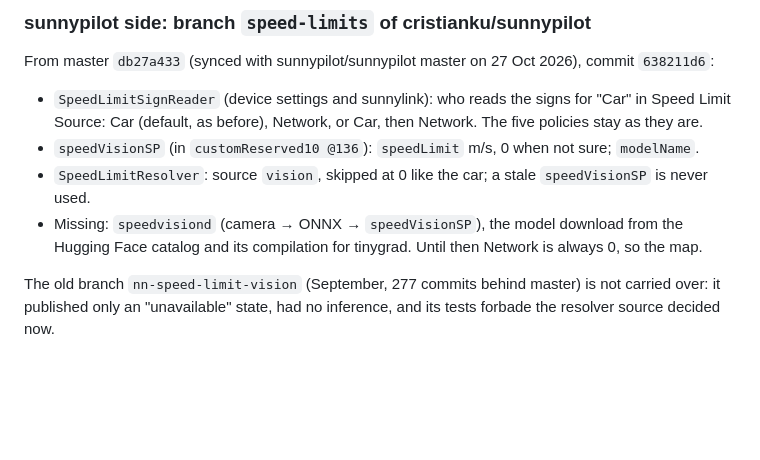
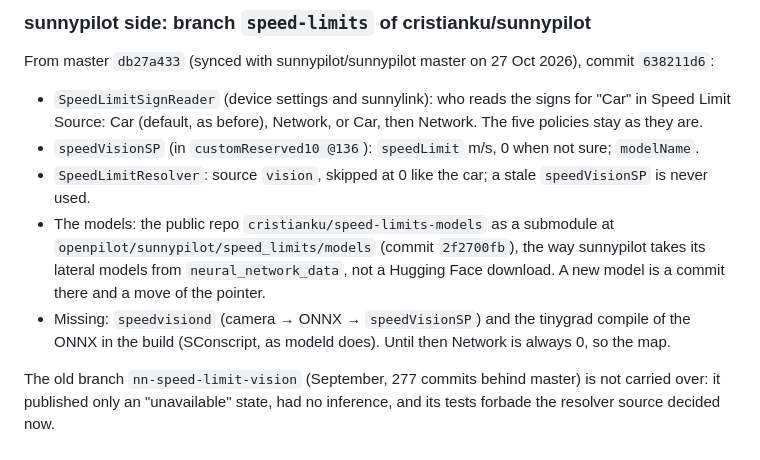
Before and after one commit to Deggory/sunnypilot.speedlimits, a Markdown page: docs/NN_VISION_SPEED_LIMIT_REMAINING_WORK.md, the part around the change. Drawn GitHub-style; blank space fills up the shorter version.

Commit message:
docs: the speed-limit models ship as the submodule cristianku/speed-limits-models of the sunnypilot branch speed-limits, not from Hugging Face
Co-Authored-By: Claude Opus 5.5 <noreply@anthropic.com>

```diff
--- a/docs/NN_VISION_SPEED_LIMIT_REMAINING_WORK.md
+++ b/docs/NN_VISION_SPEED_LIMIT_REMAINING_WORK.md
@@ -910,8 +910,11 @@ From master `db27a433` (synced with sunnypilot/sunnypilot master on 27 Oct 2026)
   Car (default, as before), Network, or Car, then Network. The five policies stay as they are.
 - `speedVisionSP` (in `customReserved10 @136`): `speedLimit` m/s, 0 when not sure; `modelName`.
 - `SpeedLimitResolver`: source `vision`, skipped at 0 like the car; a stale `speedVisionSP` is never used.
-- Missing: `speedvisiond` (camera → ONNX → `speedVisionSP`), the model download from the Hugging Face catalog and its
-  compilation for tinygrad. Until then Network is always 0, so the map.
+- The models: the public repo `cristianku/speed-limits-models` as a submodule at
+  `openpilot/sunnypilot/speed_limits/models` (commit `2f2700fb`), the way sunnypilot takes its lateral models from
+  `neural_network_data`, not a Hugging Face download. A new model is a commit there and a move of the pointer.
+- Missing: `speedvisiond` (camera → ONNX → `speedVisionSP`) and the tinygrad compile of the ONNX in the build
+  (SConscript, as modeld does). Until then Network is always 0, so the map.
 
 The old branch `nn-speed-limit-vision` (September, 277 commits behind master) is not carried over: it published only
 an "unavailable" state, had no inference, and its tests forbade the resolver source decided now.
```
